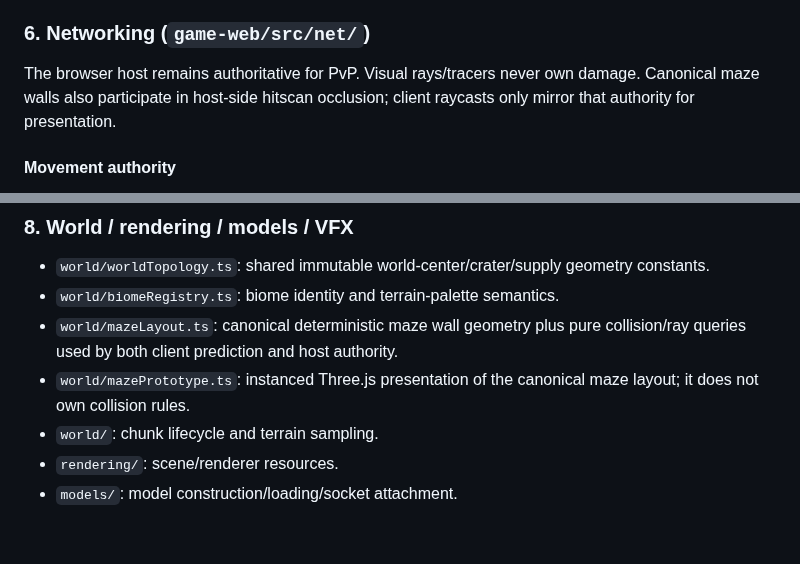
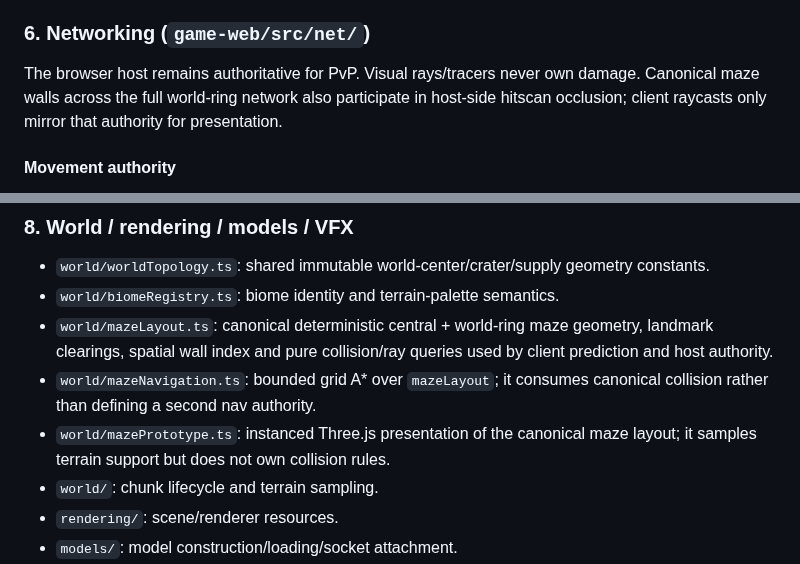
Before and after one commit to gernotfound/gone, a Markdown page: ARCHITECTURE.md, 2 parts joined by grey strips. GitHub-like rendering; blank space fills up the shorter version.

Commit message:
Document world maze navigation ownership

```diff
--- a/ARCHITECTURE.md
+++ b/ARCHITECTURE.md
@@ -117,7 +117,7 @@ Touch sustained FIRE must route to `advancedWeaponController`; it must not leave
 
 ### 6. Networking (`game-web/src/net/`)
 
-The browser host remains authoritative for PvP. Visual rays/tracers never own damage. Canonical maze walls also participate in host-side hitscan occlusion; client raycasts only mirror that authority for presentation.
+The browser host remains authoritative for PvP. Visual rays/tracers never own damage. Canonical maze walls across the full world-ring network also participate in host-side hitscan occlusion; client raycasts only mirror that authority for presentation.
 
 #### Movement authority
 
@@ -145,8 +145,9 @@ Direct WebRTC (`directWebRtc.ts`) uses `iceServers: []` by project policy. `Nati
 
 - `world/worldTopology.ts`: shared immutable world-center/crater/supply geometry constants.
 - `world/biomeRegistry.ts`: biome identity and terrain-palette semantics.
-- `world/mazeLayout.ts`: canonical deterministic maze wall geometry plus pure collision/ray queries used by both client prediction and host authority.
-- `world/mazePrototype.ts`: instanced Three.js presentation of the canonical maze layout; it does not own collision rules.
+- `world/mazeLayout.ts`: canonical deterministic central + world-ring maze geometry, landmark clearings, spatial wall index and pure collision/ray queries used by client prediction and host authority.
+- `world/mazeNavigation.ts`: bounded grid A* over `mazeLayout`; it consumes canonical collision rather than defining a second nav authority.
+- `world/mazePrototype.ts`: instanced Three.js presentation of the canonical maze layout; it samples terrain support but does not own collision rules.
 - `world/`: chunk lifecycle and terrain sampling.
 - `rendering/`: scene/renderer resources.
 - `models/`: model construction/loading/socket attachment.
```
